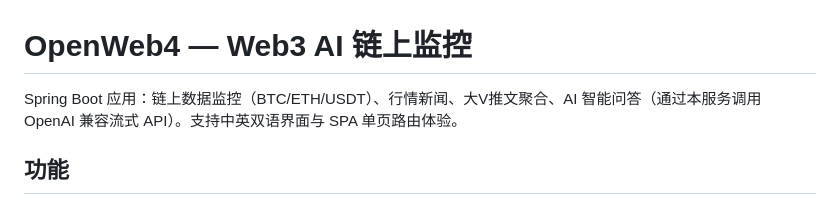
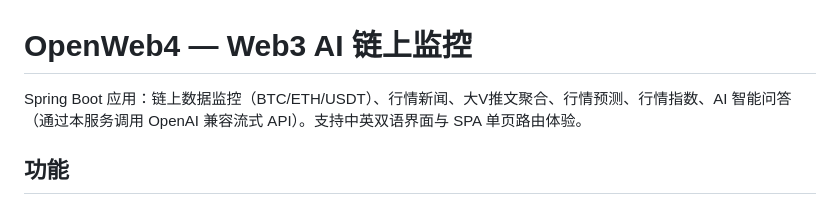
Before and after one commit to brucenewup/openweb4, a Markdown page: README.md, the part around the change. Rendered like a GitHub page.

```diff
--- a/README.md
+++ b/README.md
@@ -1,6 +1,6 @@
 # OpenWeb4 — Web3 AI 链上监控
 
-Spring Boot 应用：链上数据监控（BTC/ETH/USDT）、行情新闻、大V推文聚合、AI 智能问答（通过本服务调用 OpenAI 兼容流式 API）。支持中英双语界面与 SPA 单页路由体验。
+Spring Boot 应用：链上数据监控（BTC/ETH/USDT）、行情新闻、大V推文聚合、行情预测、行情指数、AI 智能问答（通过本服务调用 OpenAI 兼容流式 API）。支持中英双语界面与 SPA 单页路由体验。
 
 ## 功能
 
```
